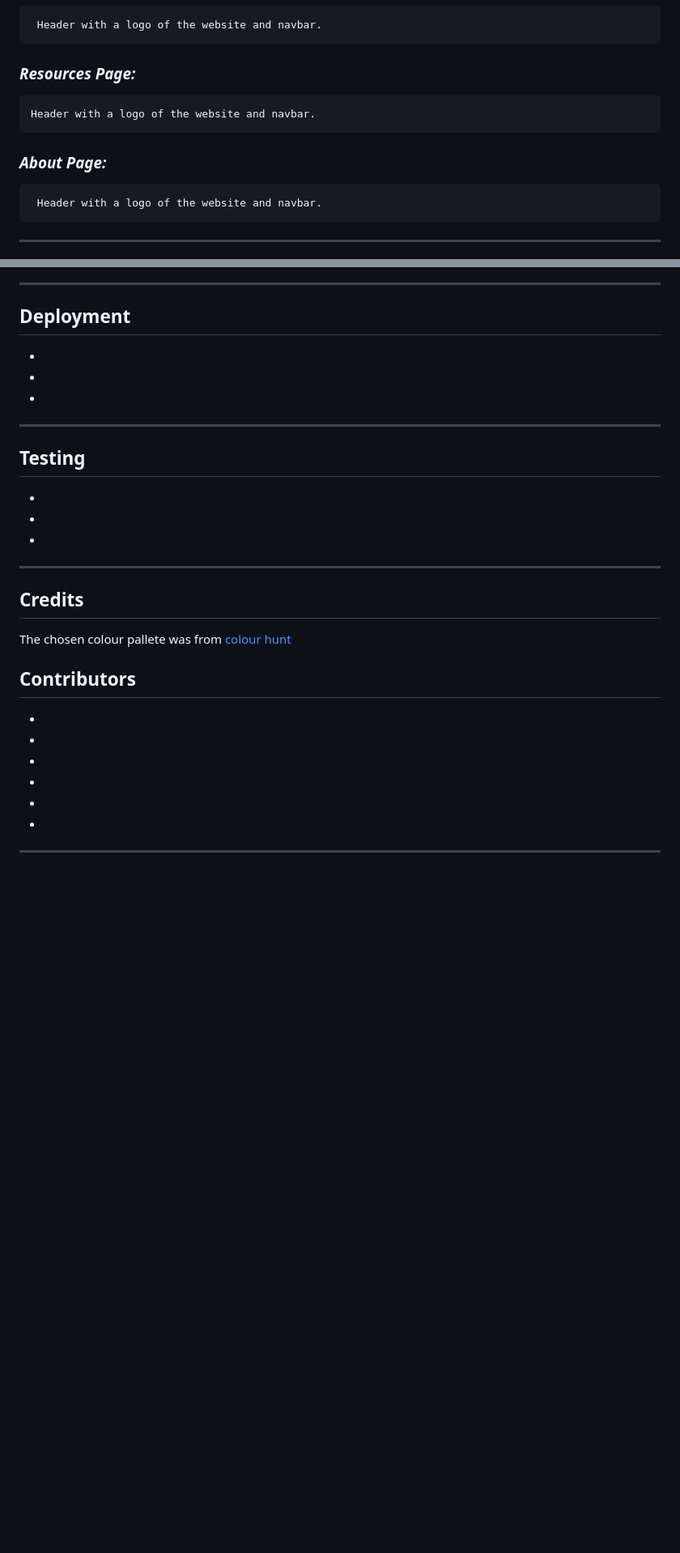
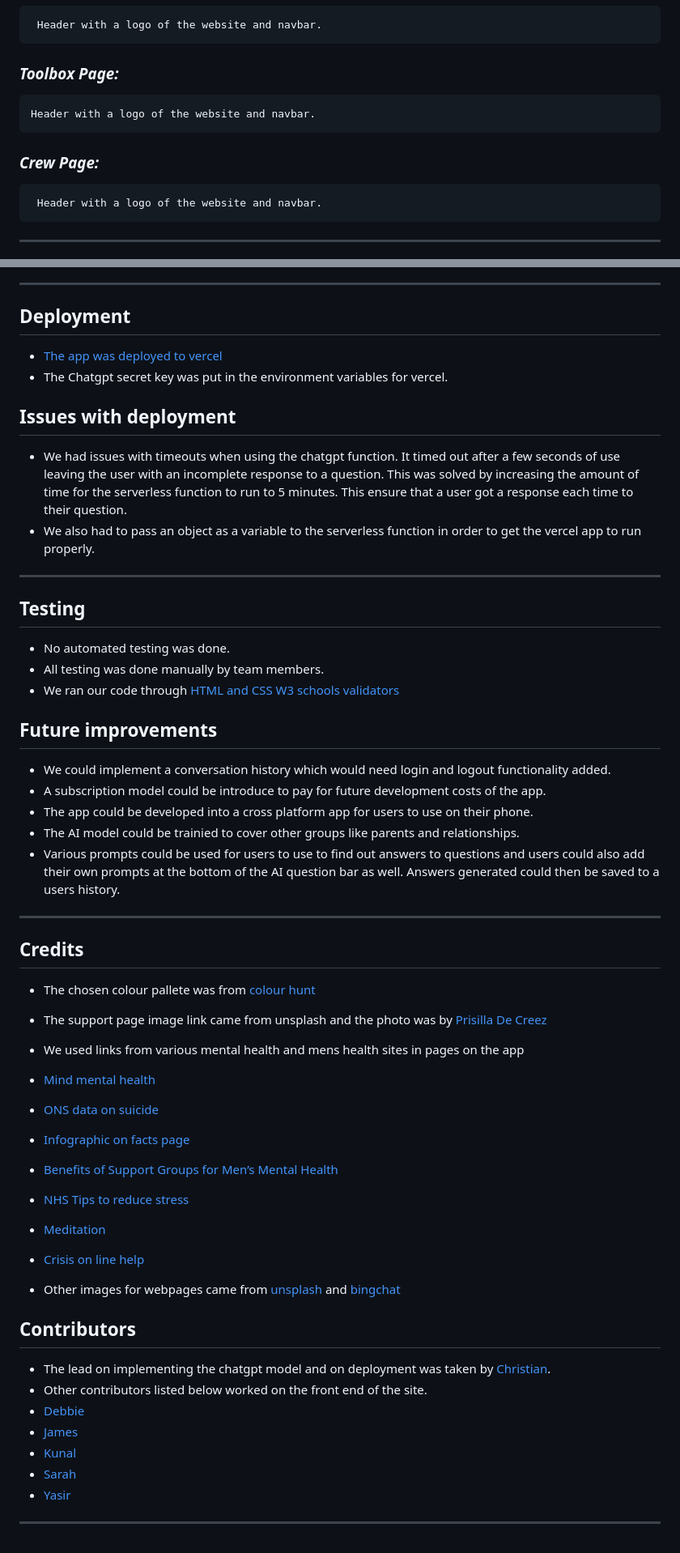
Before and after one commit to Yasirwiifto/ZenBot, a Markdown page: README.md, 2 parts joined by grey strips. Shown: that part at 81% size. Drawn GitHub-style; blank space fills up the shorter version.

```diff
--- a/README.md
+++ b/README.md
@@ -64,9 +64,9 @@ A mental Health chatbot for the C.I Movember London Hackathon
 ### ***Home Page:***
      Header with a logo of the website and navbar.
 
-### ***Resources Page:***
+### ***Toolbox Page:***
     Header with a logo of the website and navbar.
-### ***About Page:***
+### ***Crew Page:***
      Header with a logo of the website and navbar.
 
 ***
@@ -83,31 +84,63 @@ A mental Health chatbot for the C.I Movember London Hackathon
 
 ## Deployment
 
-*
-*
-*
+* [The app was deployed to vercel](https://vercel.com/docs/deployments/overview)
+* The Chatgpt secret key was put in the environment variables for vercel.
+
+## Issues with deployment
+* We had issues with timeouts when using the chatgpt function.  It timed out after a few seconds of use leaving the user with an incomplete response to a question.  This was solved by increasing the amount of time for the serverless function to run to 5 minutes.  This ensure that a user got a response each time to their question.
+* We also had to pass an object as a variable to the serverless function in order to get the vercel app to run properly.
 ***
 
 ## Testing
 
-*
-*
-*
+* No automated testing was done.
+* All testing was done manually by team members.
+* We ran our code through [HTML and CSS W3 schools validators](https://validator.w3.org/)
+
+## Future improvements
+
+* We could implement a conversation history which would need login and logout functionality added.
+* A subscription model could be introduce to pay for future development costs of the app.
+* The app could be developed into a cross platform app for users to use on their phone.
+* The AI model could be trainied to cover other groups like parents and relationships.
+* Various prompts could be used for users to use to find out answers to questions and users could also add their own prompts at the bottom of the AI question bar as well.  Answers generated could then be saved to a users history.
 ***
 
 ## Credits
-The chosen colour pallete was from
+* The chosen colour pallete was from
 [colour hunt](https://colorhunt.co/palette/ece3ce7390724f6f523a4d39)
+
+* The support page image link came from unsplash and the photo was by [Prisilla De Creez](https://unsplash.com/@priscilladupreez?utm_content=creditCopyText&utm_medium=referral&utm_source=unsplash)
+
+* We used links from various mental health and mens health sites in pages on the app
+* [Mind mental health](https://mentalhealth-uk.org/mens-mental-health/)
+* [ONS data on suicide](https://www.ons.gov.uk/peoplepopulationandcommunity/birthsdeathsandmarriages/deaths/bulletins/suicidesintheunitedkingdom/2021registrations)
+* [Infographic on facts page](https://www.menshealthforum.org.uk/statistics)
+* [Benefits of Support Groups for Men’s Mental Health](https://betterhumans.pub/strength-in-community-the-positive-impact-of-mens-support-groups-6c158fae406c)
+* [NHS Tips to reduce stress](https://www.nhs.uk/mental-health/self-help/guides-tools-and-activities/tips-to-reduce-stress/)
+* [Meditation](https://www.pixelthoughts.co/)
+* [Crisis on line help](https://findahelpline.com/gb/topics/suicidal-thoughts)
+* Other images for webpages came from [unsplash](https://unsplash.com/) and [bingchat](https://www.bing.com/search?q=Bing+AI&showconv=1)
+
+
+
+
+
+
+
 
 
 
 ## Contributors
 
-*
-*
-*
-*
-*
-*
+* The lead on implementing the chatgpt model  and on deployment was taken by [Christian](https://github.com/Robrowno).
+* Other contributors listed below worked on the front end of the site.
+* [Debbie](https://github.com/debbiect246)
+* [James](https://github.com/broken-helix)
+* [Kunal](https://github.com/kun-shukla)
+* [Sarah](https://github.com/barty-s)
+* [Yasir](https://github.com/yasirwiifto)
+
 
 ***
```
Also changed, not shown: other parts of README.md (+11 -10 lines), docs/sitemockup.png.
